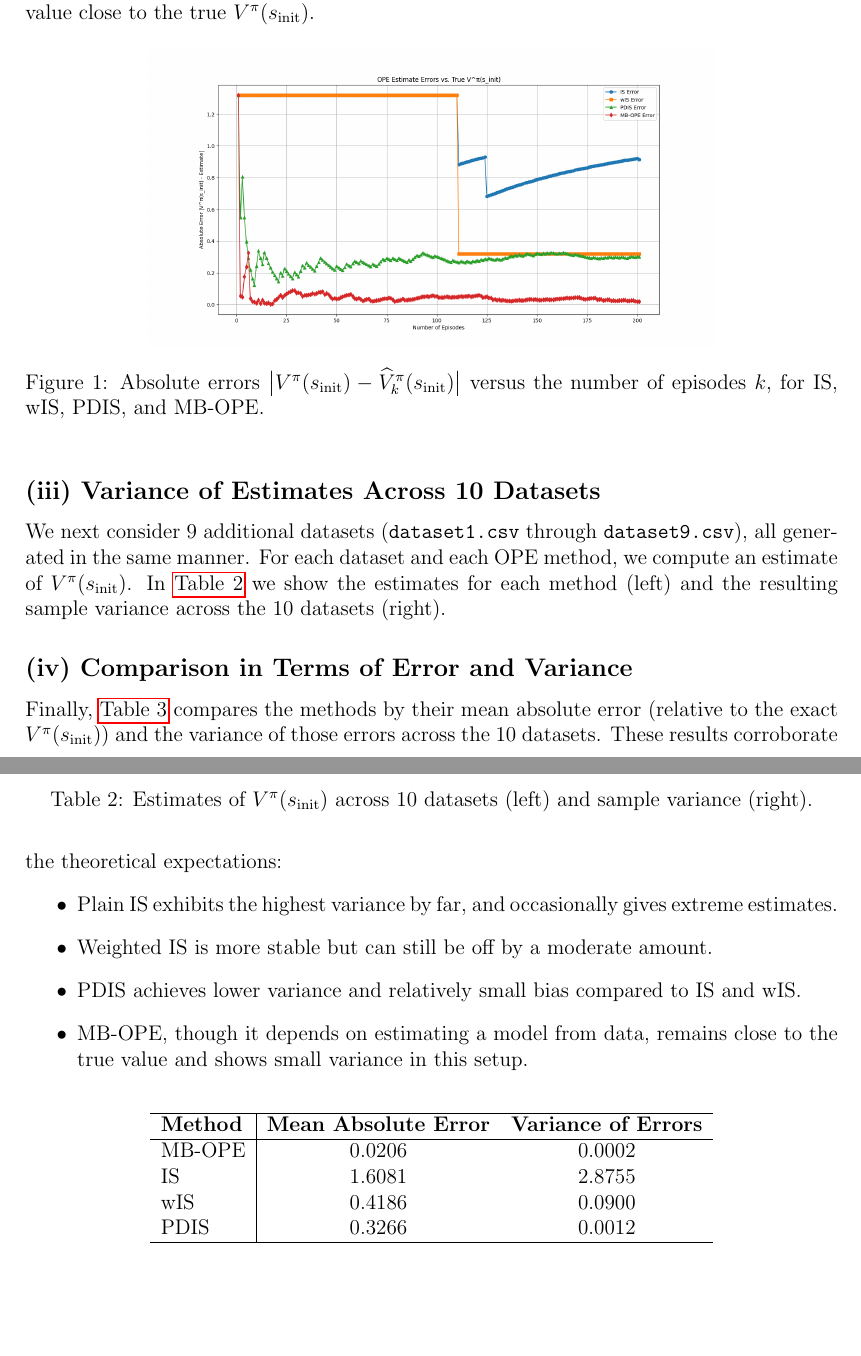
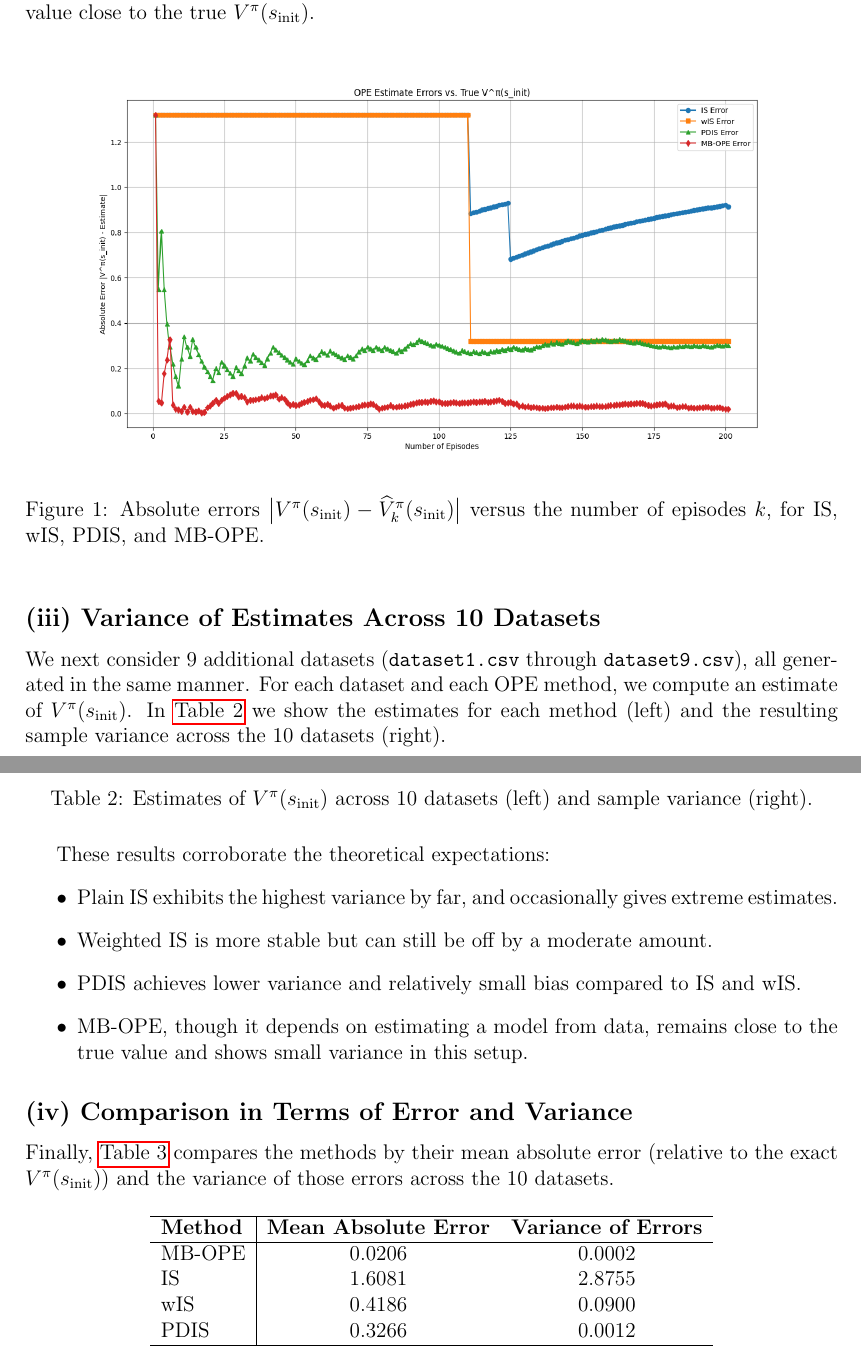
Before and after one commit to davide-marchi/Online-and-Reinforcement-Learning, a LaTeX problem sheet (Home assignment 2/OReL HA2 Davide Marchi.tex, which reads Home assignment 2/5.tex): two parts of pages 9 and 10 of 10, joined at a grey line, cut so that both start at the same text, the shorter picture padded with empty space. Compiled offline with pdfLaTeX.

Commit message:
Moved comments on variance of estimations

```diff
--- a/Home assignment 2/5.tex
+++ b/Home assignment 2/5.tex
@@ -50,7 +50,7 @@ To visualize how these estimators improve with more data, we compute each estima
 
 \begin{figure}[h!]
 \centering
-\includegraphics[width=0.7\linewidth]{Code/plots.png}
+\includegraphics[width=1\linewidth]{Code/plots.png}
 \caption{Absolute errors $\bigl|V^\pi(s_{\text{init}}) - \widehat{V}^\pi_k(s_{\text{init}})\bigr|$ versus the number of episodes $k$, for IS, wIS, PDIS, and MB-OPE.}
 \label{fig:ope-errors}
 \end{figure}
@@ -82,8 +84,7 @@ We next consider 9 additional datasets (\texttt{dataset1.csv} through \texttt{da
     \label{tab:var-across-datasets}
 \end{table}
 
-\subsection*{(iv) Comparison in Terms of Error and Variance}
-Finally, \autoref{tab:error-comparison} compares the methods by their mean absolute error (relative to the exact $V^\pi(s_{\text{init}})$) and the variance of those errors across the 10 datasets. These results corroborate the theoretical expectations:
+These results corroborate the theoretical expectations:
 \begin{itemize}
     \item Plain IS exhibits the highest variance by far, and occasionally gives extreme estimates.
     \item Weighted IS is more stable but can still be off by a moderate amount.
@@ -91,6 +92,8 @@ Finally, \autoref{tab:error-comparison} compares the methods by their mean absol
     \item MB-OPE, though it depends on estimating a model from data, remains close to the true value and shows small variance in this setup.
 \end{itemize}
 
+\subsection*{(iv) Comparison in Terms of Error and Variance}
+Finally, \autoref{tab:error-comparison} compares the methods by their mean absolute error (relative to the exact $V^\pi(s_{\text{init}})$) and the variance of those errors across the 10 datasets.
 \begin{table}[h!]
 \centering
 \begin{tabular}{l|cc}
--- a/Home assignment 2/OReL HA2 Davide Marchi.tex
+++ b/Home assignment 2/OReL HA2 Davide Marchi.tex
@@ -7,6 +7,7 @@
 \usepackage{lipsum}
 \usepackage{booktabs}
 \usepackage{enumitem}
+\usepackage{float}
 
 \usepackage{graphicx}  % For including images
 \usepackage{xcolor}  % For a colorfull presentation
```
Also changed, not shown: Home assignment 2/OReL HA2 Davide Marchi.pdf, Home assignment 2/5.tex (4 more changed lines), 4 other files.
